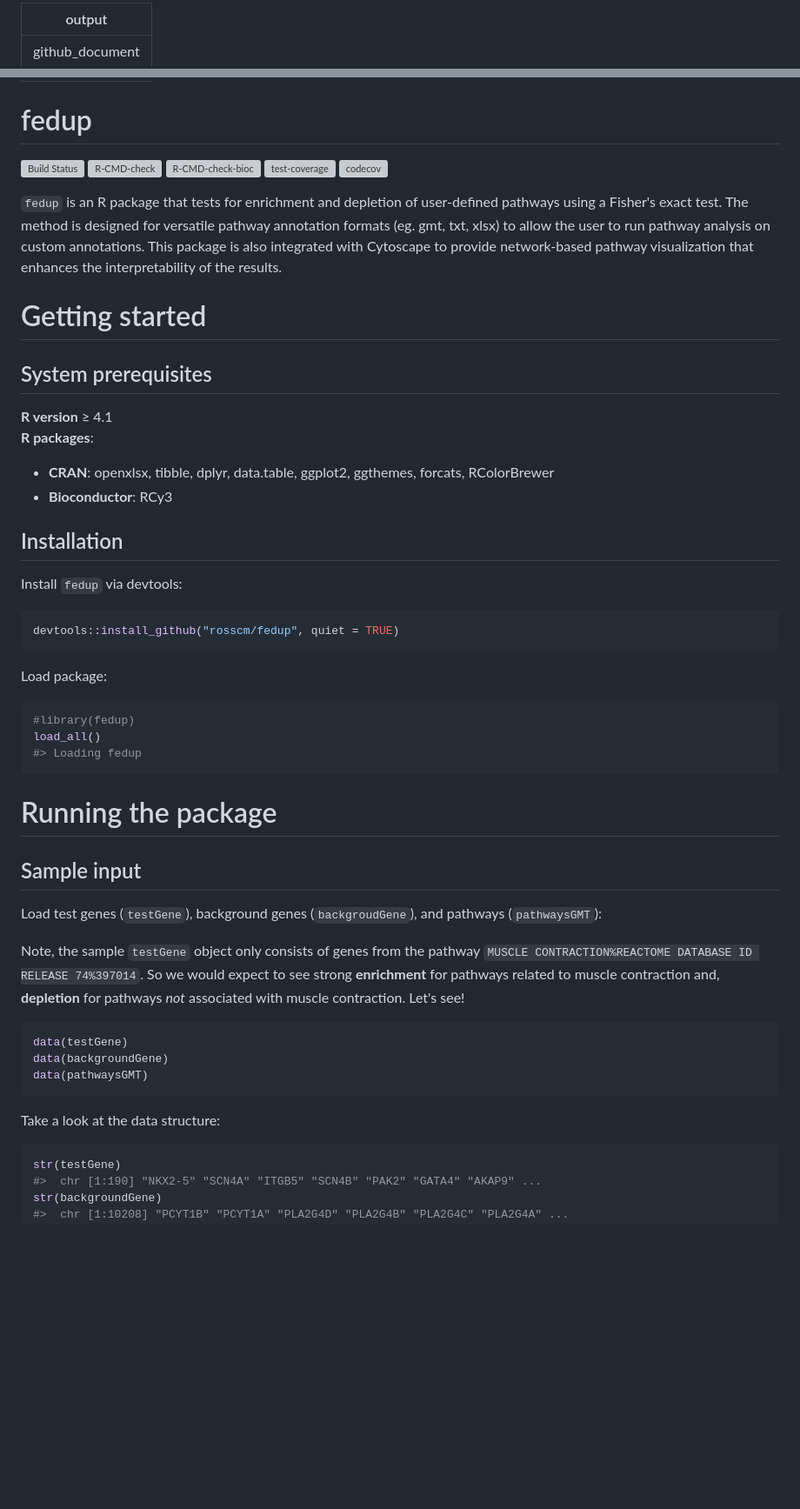
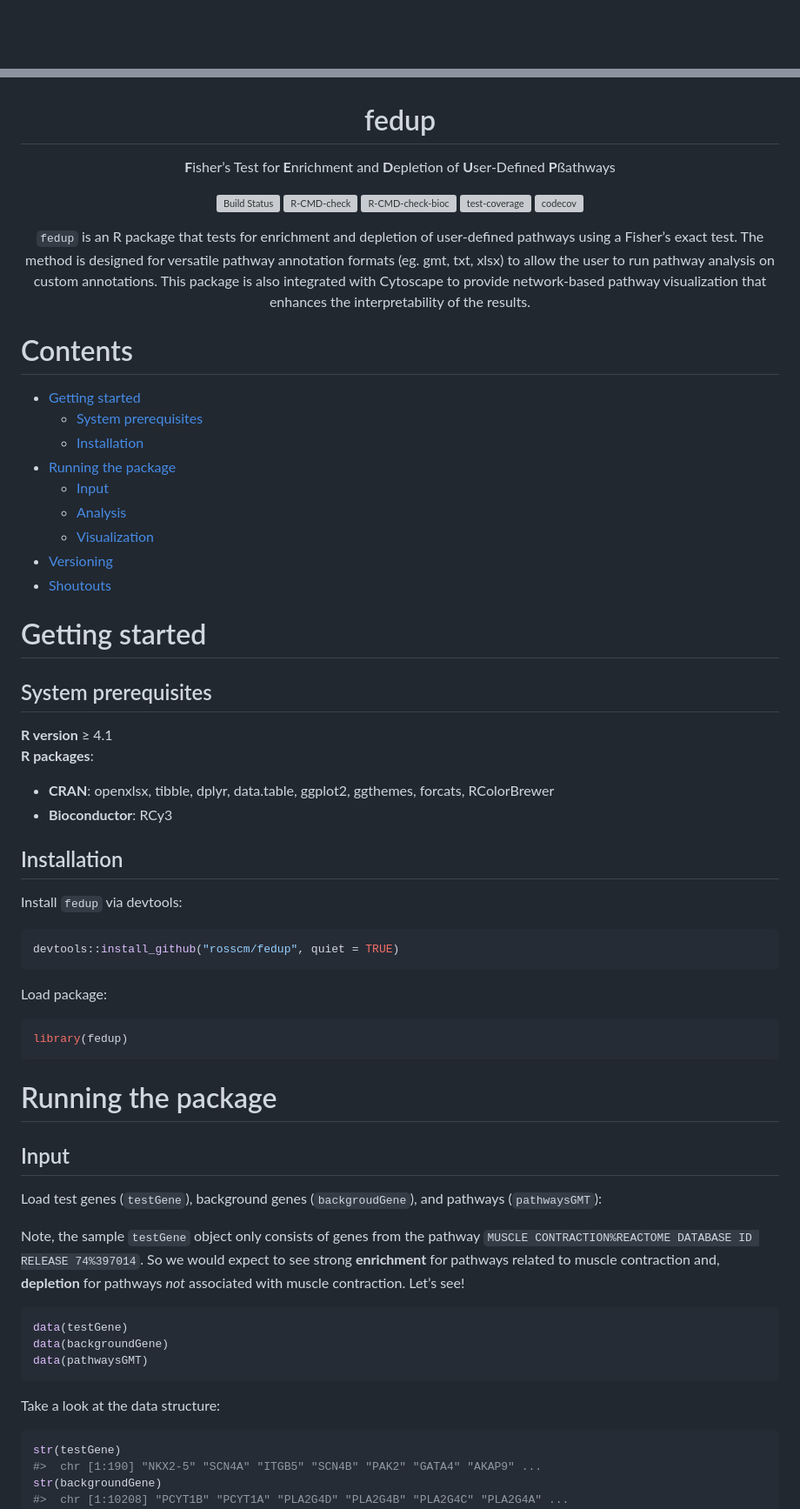
Before and after one commit to rosscm/fedup, a Markdown page: README.md, 2 parts joined by grey strips. Shown at 87% size. Rendered like a GitHub page; blank space fills up the shorter version; grey boxes are pictures that could not be loaded.

````diff
--- a/README.md
+++ b/README.md
@@ -1,4 +1 @@
----
-output: github_document
----
 
@@ -6,20 +3,39 @@ output: github_document
 
 # fedup
 
-[![Build Status](https://travis-ci.com/rosscm/fedup.svg?token=GNK3AGqE8dtKVRC56zpJ&branch=main)](https://travis-ci.com/rosscm/fedup)
+**F**isher’s Test for **E**nrichment and **D**epletion of
+**U**ser-Defined **P**ßathways
+
+[![Build
+Status](https://travis-ci.com/rosscm/fedup.svg?token=GNK3AGqE8dtKVRC56zpJ&branch=main)](https://travis-ci.com/rosscm/fedup)
 ![R-CMD-check](https://github.com/rosscm/fedup/workflows/R-CMD-check/badge.svg)
 ![R-CMD-check-bioc](https://github.com/rosscm/fedup/workflows/R-CMD-check-bioc/badge.svg)
 ![test-coverage](https://github.com/rosscm/fedup/workflows/test-coverage/badge.svg)
 [![codecov](https://codecov.io/gh/rosscm/fedup/branch/main/graph/badge.svg?token=AVOAV1ILVL)](https://codecov.io/gh/rosscm/fedup)
 
-`fedup` is an R package that tests for enrichment and depletion of user-defined
-pathways using a Fisher's exact test. The method is designed for versatile
-pathway annotation formats (eg. gmt, txt, xlsx) to allow the user to run
-pathway analysis on custom annotations. This package is also
-integrated with Cytoscape to provide network-based pathway visualization
-that enhances the interpretability of the results.
+`fedup` is an R package that tests for enrichment and depletion of
+user-defined pathways using a Fisher’s exact test. The method is
+designed for versatile pathway annotation formats (eg. gmt, txt, xlsx)
+to allow the user to run pathway analysis on custom annotations. This
+package is also integrated with Cytoscape to provide network-based
+pathway visualization that enhances the interpretability of the results.
+
+<div align="left">
+
+# Contents
+
+-   [Getting started](#getting-started)
+    -   [System prerequisites](#system-prerequisites)
+    -   [Installation](#installation)
+-   [Running the package](#running-the-package)
+    -   [Input](#input)
+    -   [Analysis](#analysis)
+    -   [Visualization](#visualization)
+-   [Versioning](#versioning)
+-   [Shoutouts](#shoutouts)
 
 # Getting started
+
 ## System prerequisites
 
 **R version** ≥ 4.1
@@ -33,33 +49,30 @@ that enhances the interpretability of the results.
 
 Install `fedup` via devtools:
 
-
-```r
+``` r
 devtools::install_github("rosscm/fedup", quiet = TRUE)
 ```
 
 Load package:
 
-
-```r
-#library(fedup)
-load_all()
-#> Loading fedup
+``` r
+library(fedup)
 ```
 
 # Running the package
-## Sample input
+
+## Input
 
 Load test genes (`testGene`), background genes (`backgroudGene`), and
 pathways (`pathwaysGMT`):
 
-Note, the sample `testGene` object only consists of genes from the pathway
-`MUSCLE CONTRACTION%REACTOME DATABASE ID RELEASE 74%397014`. So we would expect
-to see strong **enrichment** for pathways related to muscle contraction and,
-**depletion** for pathways *not* associated with muscle contraction. Let's see!
+Note, the sample `testGene` object only consists of genes from the
+pathway `MUSCLE CONTRACTION%REACTOME DATABASE ID RELEASE 74%397014`. So
+we would expect to see strong **enrichment** for pathways related to
+muscle contraction and, **depletion** for pathways *not* associated with
+muscle contraction. Let’s see!
 
-
-```r
+``` r
 data(testGene)
 data(backgroundGene)
 data(pathwaysGMT)
@@ -67,8 +80,7 @@ data(pathwaysGMT)
 
 Take a look at the data structure:
 
-
-```r
+``` r
 str(testGene)
 #>  chr [1:190] "NKX2-5" "SCN4A" "ITGB5" "SCN4B" "PAK2" "GATA4" "AKAP9" ...
 str(backgroundGene)
````
Also changed, not shown: other parts of README.md (+42 -39 lines), man/figures/FEDUP_dotplot-1.png (deleted), man/figures/fedupDotplot-1.png (added), man/figures/fedupEM-1.png (renamed from man/figures/FEDUP_EM-1.png), vignettes/figures/fedupDotplot-1.png (renamed from vignettes/figures/FEDUP_dotplot-1.png), vignettes/figures/fedupDotplot2-1.png (renamed from vignettes/figures/FEDUP_dotplot_manual-1.png), vignettes/figures/fedupEM-1.png (renamed from vignettes/figures/FEDUP_EM-1.png), 3 other files.
